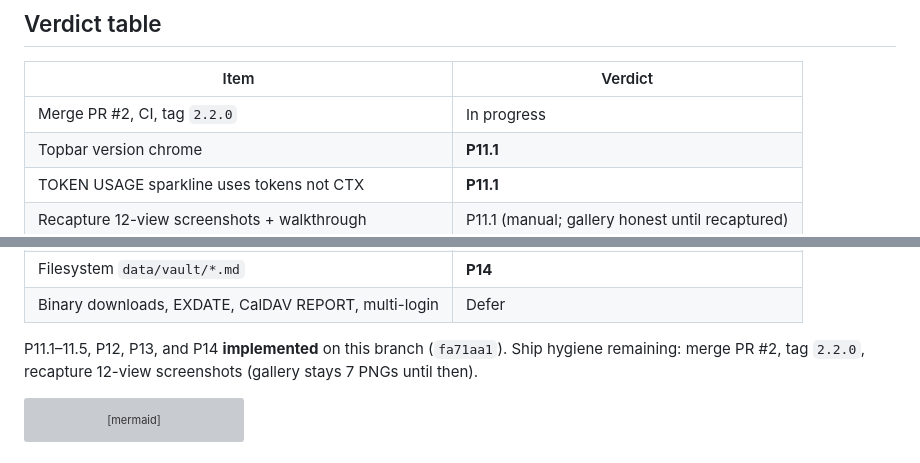
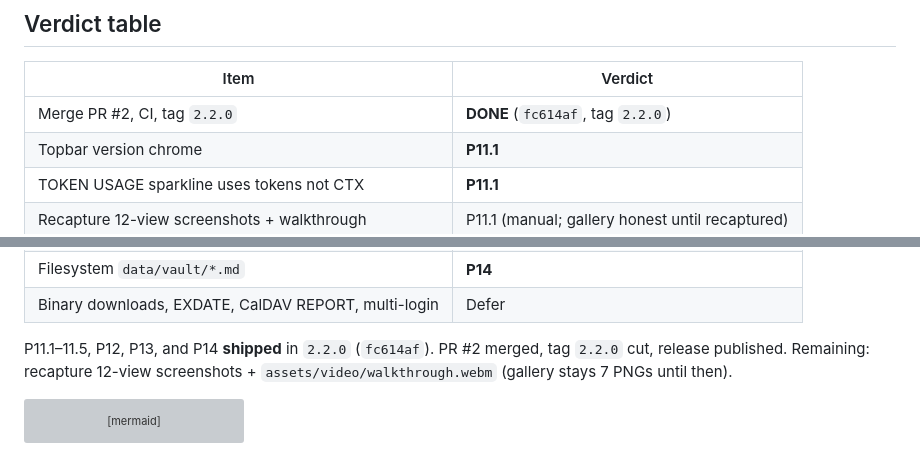
Before and after one commit to genpozi/starship-hud, a Markdown page: docs/EVOLUTION.md, 2 parts joined by grey strips. GitHub-like rendering; grey boxes are pictures that could not be loaded.

````diff
--- a/docs/EVOLUTION.md
+++ b/docs/EVOLUTION.md
@@ -12,7 +12,7 @@ handoffs-as-tools, ALS traces, WS `Command(resume)`).
 
 | Item | Verdict |
 | --- | --- |
-| Merge PR #2, CI, tag `2.2.0` | In progress |
+| Merge PR #2, CI, tag `2.2.0` | **DONE** (`fc614af`, tag `2.2.0`) |
 | Topbar version chrome | **P11.1** |
 | TOKEN USAGE sparkline uses tokens not CTX | **P11.1** |
 | Recapture 12-view screenshots + walkthrough | P11.1 (manual; gallery honest until recaptured) |
@@ -27,9 +27,9 @@ handoffs-as-tools, ALS traces, WS `Command(resume)`).
 | Filesystem `data/vault/*.md` | **P14** |
 | Binary downloads, EXDATE, CalDAV REPORT, multi-login | Defer |
 
-P11.1–11.5, P12, P13, and P14 **implemented** on this branch (`fa71aa1`).
-Ship hygiene remaining: merge PR #2, tag `2.2.0`, recapture 12-view screenshots
-(gallery stays 7 PNGs until then).
+P11.1–11.5, P12, P13, and P14 **shipped** in `2.2.0` (`fc614af`).
+PR #2 merged, tag `2.2.0` cut, release published. Remaining: recapture 12-view
+screenshots + `assets/video/walkthrough.webm` (gallery stays 7 PNGs until then).
 
 ```mermaid
 graph TD
````
Also changed, not shown: docs/CONTEXT.md (+3 -4 lines).
